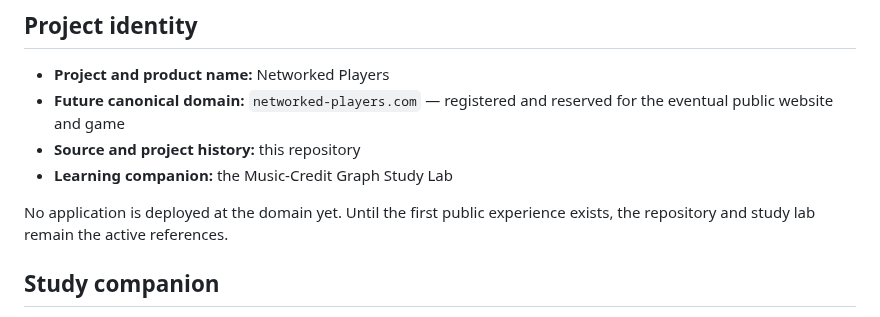
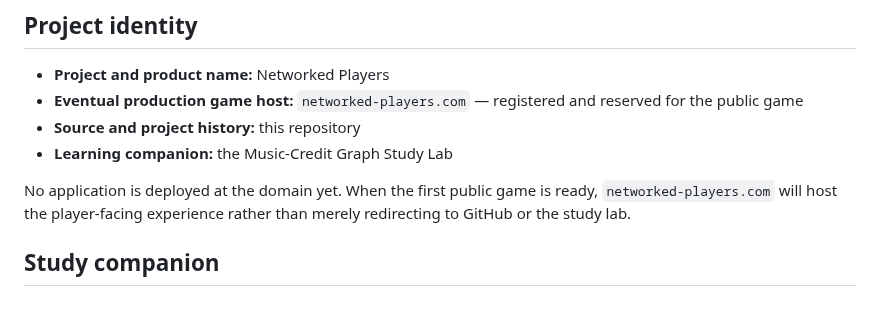
Before and after one commit to edonahue/networked-players, a Markdown page: README.md, the part around the change. GitHub-like rendering.

Commit message:
Clarify canonical game hosting domain

```diff
--- a/README.md
+++ b/README.md
@@ -9,11 +9,11 @@ The project begins with a private collection-derived seed, expands through adjac
 ## Project identity
 
 - **Project and product name:** Networked Players
-- **Future canonical domain:** `networked-players.com` — registered and reserved for the eventual public website and game
+- **Eventual production game host:** `networked-players.com` — registered and reserved for the public game
 - **Source and project history:** this repository
 - **Learning companion:** the Music-Credit Graph Study Lab
 
-No application is deployed at the domain yet. Until the first public experience exists, the repository and study lab remain the active references.
+No application is deployed at the domain yet. When the first public game is ready, `networked-players.com` will host the player-facing experience rather than merely redirecting to GitHub or the study lab.
 
 ## Study companion
 
```
